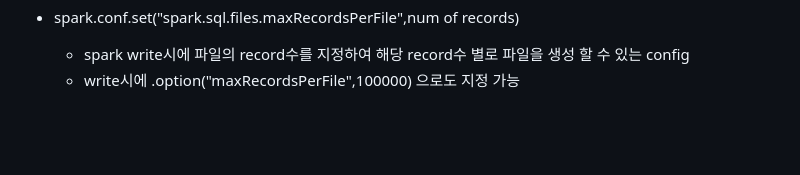
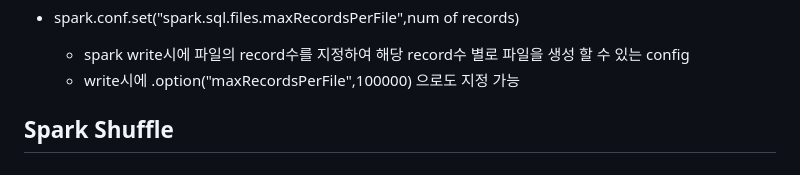
Before and after one commit to cyless-hj/TIL, a Markdown page: Data Engineering/Data PipeLine/Spark.md, the part around the change. Drawn GitHub-style; blank space fills up the shorter version.

Commit message:
Add Spark Surmmary

```diff
--- a/Data Engineering/Data PipeLine/Spark.md
+++ b/Data Engineering/Data PipeLine/Spark.md
@@ -78,3 +78,5 @@
 - spark.conf.set("spark.sql.files.maxRecordsPerFile",num of records)
     - spark write시에 파일의 record수를 지정하여 해당 record수 별로 파일을 생성 할 수 있는 config
     - write시에 .option("maxRecordsPerFile",100000) 으로도 지정 가능
+
+## Spark Shuffle
```
